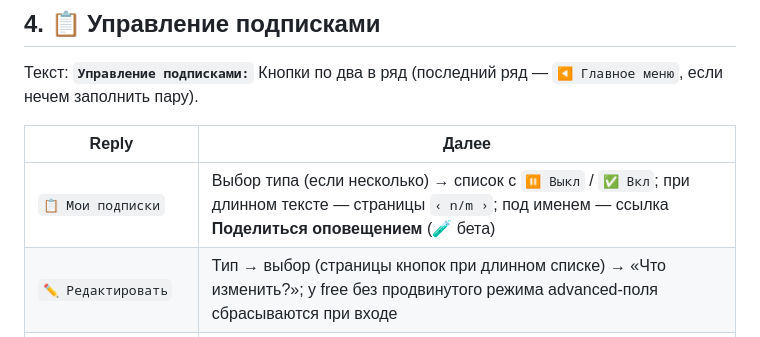
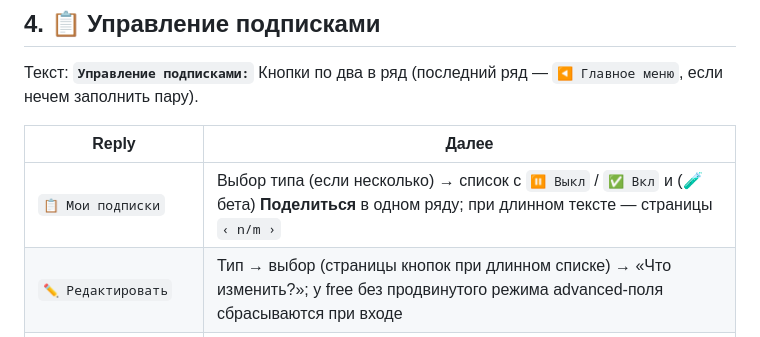
Before and after one commit to Marfa/twitch-telegram-bot, a Markdown page: docs/user-flow-map.ru.md, the part around the change. Drawn GitHub-style.

Commit message:
Clarify share button layout in user-flow map.
Co-authored-by: Cursor <cursoragent@cursor.com>

```diff
--- a/docs/user-flow-map.ru.md
+++ b/docs/user-flow-map.ru.md
@@ -235,7 +235,7 @@ Inline: `✅ Да, разрешить повторы` · `❌ Нет` → при
 
 | Reply | Далее |
 |---|---|
-| `📋 Мои подписки` | Выбор типа (если несколько) → список с `⏸ Выкл` / `✅ Вкл`; при длинном тексте — страницы `‹ n/m ›`; под именем — ссылка **Поделиться оповещением** (🧪 бета) |
+| `📋 Мои подписки` | Выбор типа (если несколько) → список с `⏸ Выкл` / `✅ Вкл` и (🧪 бета) **Поделиться** в одном ряду; при длинном тексте — страницы `‹ n/m ›` |
 | `✏️ Редактировать` | Тип → выбор (страницы кнопок при длинном списке) → «Что изменить?»; у free без продвинутого режима advanced-поля сбрасываются при входе |
 | `🗑 Удалить подписку` | Тип → (опционально `🧺 Корзина`) → мультивыбор со страницами → удалить |
 | `⏸ Приостановить оповещения` | Текст про период в днях → ввод числа (0 = снова включить) · Reply `Отменить` |
```
